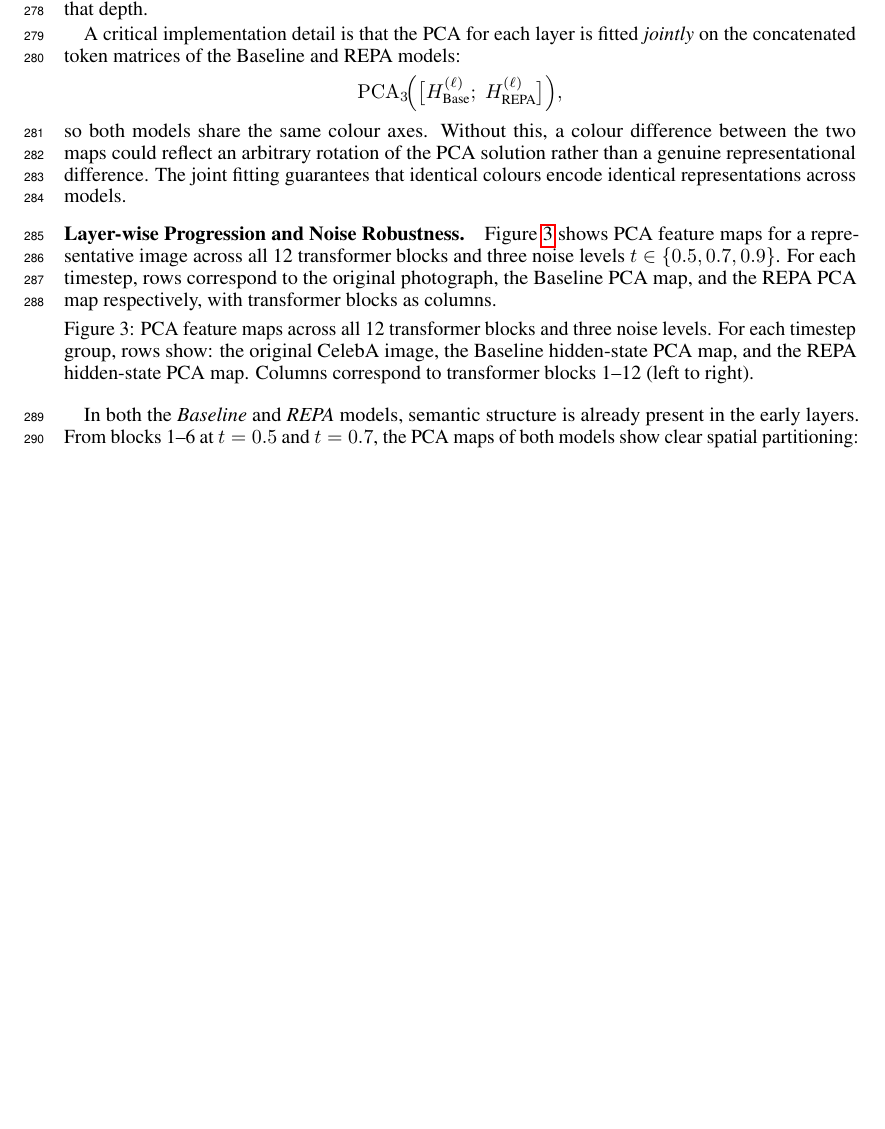
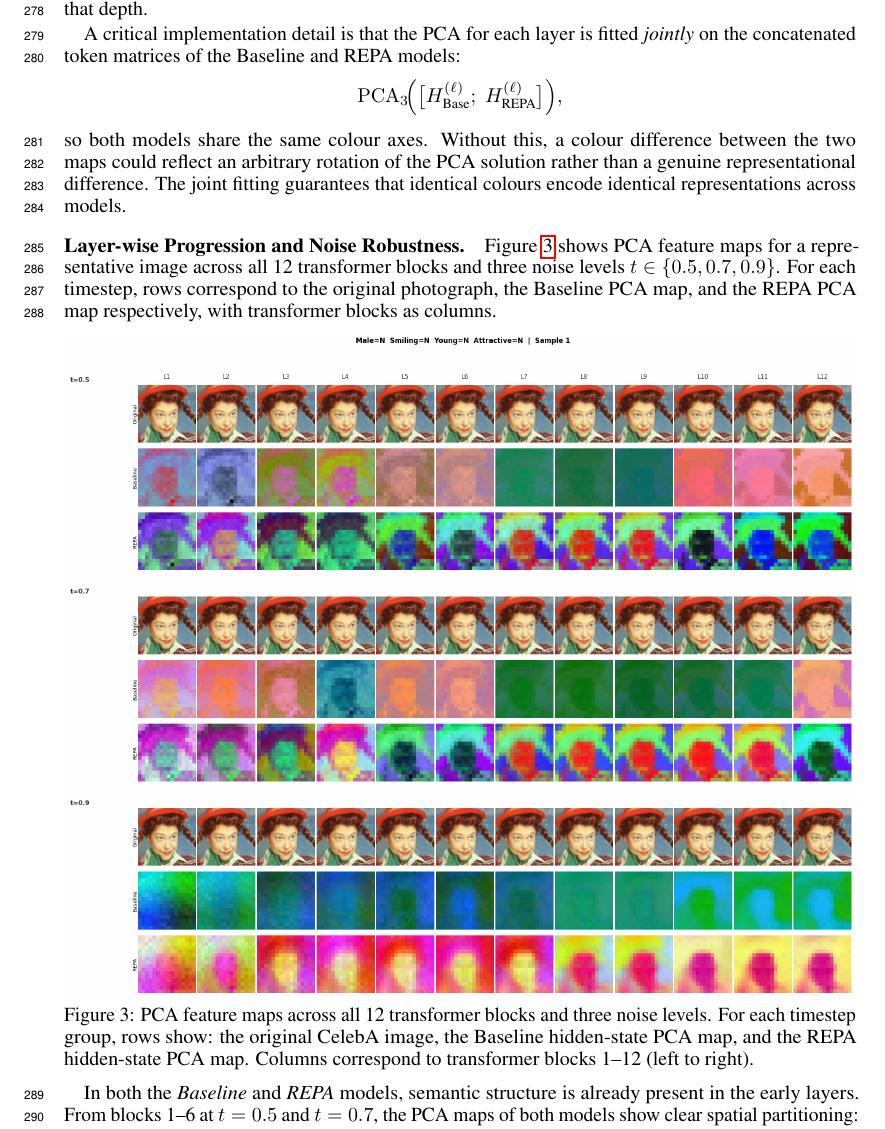
Before and after one commit to pakhomovee/REPA-diffusion, a LaTeX paper (tex/main.tex): part of page 8 of 12 before the commit and part of page 8 of 13 after it, cut so that both start at the same text, the shorter picture padded with empty space. Compiled offline with pdfLaTeX.

Commit message:
Update main.tex

```diff
--- a/tex/main.tex
+++ b/tex/main.tex
@@ -432,7 +432,7 @@ as columns.
 
 \begin{figure}[h]
   \centering
-  %\includegraphics[width=\linewidth]{images/noise_layers.png}
+  \includegraphics[width=\linewidth]{images/noise_layers.png}
   \caption{%
     PCA feature maps across all 12 transformer blocks and three noise levels.
     For each timestep group, rows show: the original CelebA image, the
```
Also changed, not shown: tex/main.tex (2 more changed lines).
